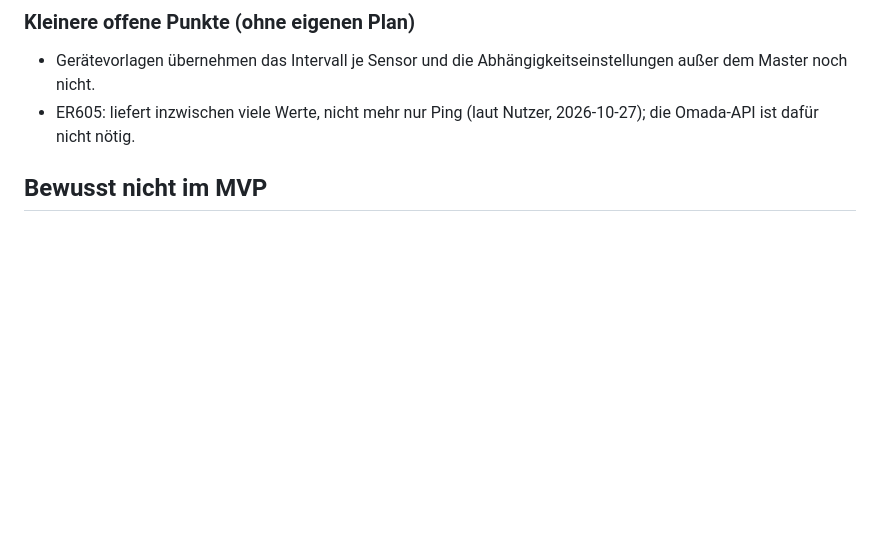
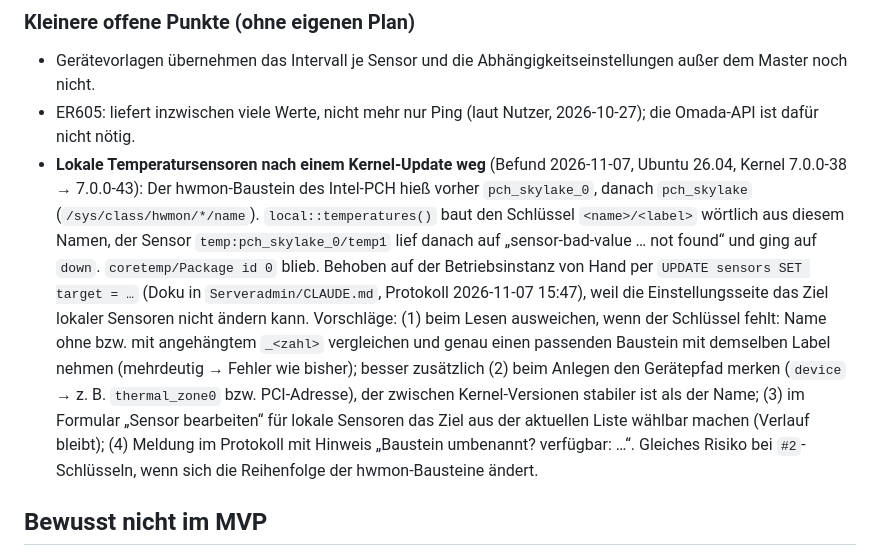
Before and after one commit to tomCSLK/opennetmon, a Markdown page: PLAN.md, the part around the change. GitHub-like rendering; blank space fills up the shorter version.

Commit message:
Note the renamed hwmon chip that broke a local temperature sensor
Co-Authored-By: Claude Sonnet 5.5 <noreply@anthropic.com>
Claude-Session: https://claude.ai/code/session_01RtEj5dxWVHDpntbRYadwiW
Signed-off-by: tomCSLK <m.tomcs@gmail.com>

```diff
--- a/PLAN.md
+++ b/PLAN.md
@@ -944,6 +944,18 @@ Verworfen: alle Wechsel ins HTML schreiben und im Browser blättern (bei N = 100
 
 - Gerätevorlagen übernehmen das Intervall je Sensor und die Abhängigkeitseinstellungen außer dem Master noch nicht.
 - ER605: liefert inzwischen viele Werte, nicht mehr nur Ping (laut Nutzer, 2026-10-27); die Omada-API ist dafür nicht nötig.
+- **Lokale Temperatursensoren nach einem Kernel-Update weg** (Befund 2026-11-07, Ubuntu 26.04, Kernel 7.0.0-38 → 7.0.0-43):
+  Der hwmon-Baustein des Intel-PCH hieß vorher `pch_skylake_0`, danach `pch_skylake` (`/sys/class/hwmon/*/name`).
+  `local::temperatures()` baut den Schlüssel `<name>/<label>` wörtlich aus diesem Namen, der Sensor
+  `temp:pch_skylake_0/temp1` lief danach auf „sensor-bad-value … not found“ und ging auf `down`. `coretemp/Package id 0`
+  blieb. Behoben auf der Betriebsinstanz von Hand per `UPDATE sensors SET target = …` (Doku in
+  `Serveradmin/CLAUDE.md`, Protokoll 2026-11-07 15:47), weil die Einstellungsseite das Ziel lokaler Sensoren nicht
+  ändern kann. Vorschläge: (1) beim Lesen ausweichen, wenn der Schlüssel fehlt: Name ohne bzw. mit angehängtem
+  `_<zahl>` vergleichen und genau einen passenden Baustein mit demselben Label nehmen (mehrdeutig → Fehler wie bisher);
+  besser zusätzlich (2) beim Anlegen den Gerätepfad merken (`device` → z. B. `thermal_zone0` bzw. PCI-Adresse), der
+  zwischen Kernel-Versionen stabiler ist als der Name; (3) im Formular „Sensor bearbeiten“ für lokale Sensoren das Ziel
+  aus der aktuellen Liste wählbar machen (Verlauf bleibt); (4) Meldung im Protokoll mit Hinweis „Baustein umbenannt?
+  verfügbar: …“. Gleiches Risiko bei `#2`-Schlüsseln, wenn sich die Reihenfolge der hwmon-Bausteine ändert.
 
 ## Bewusst nicht im MVP
 
```
